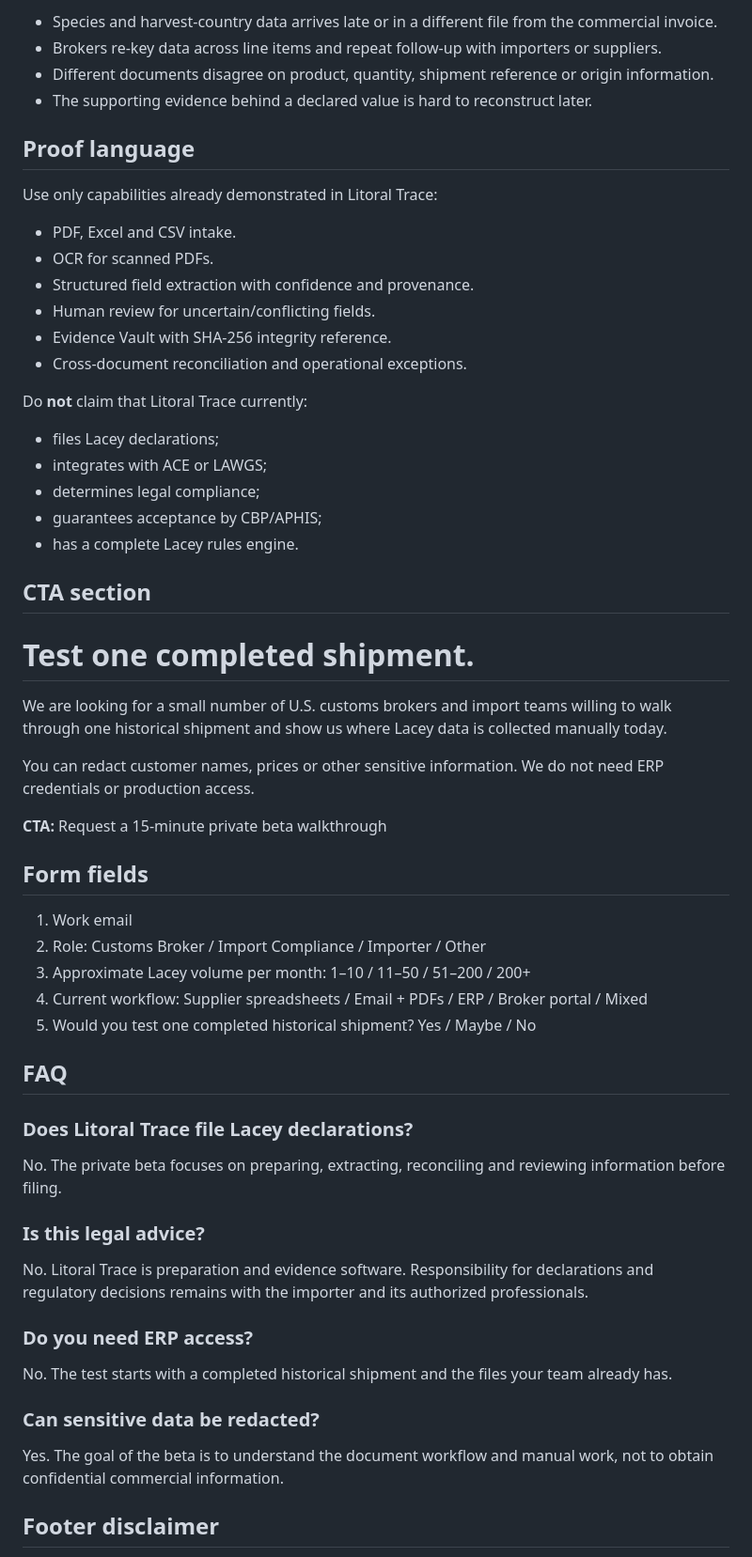
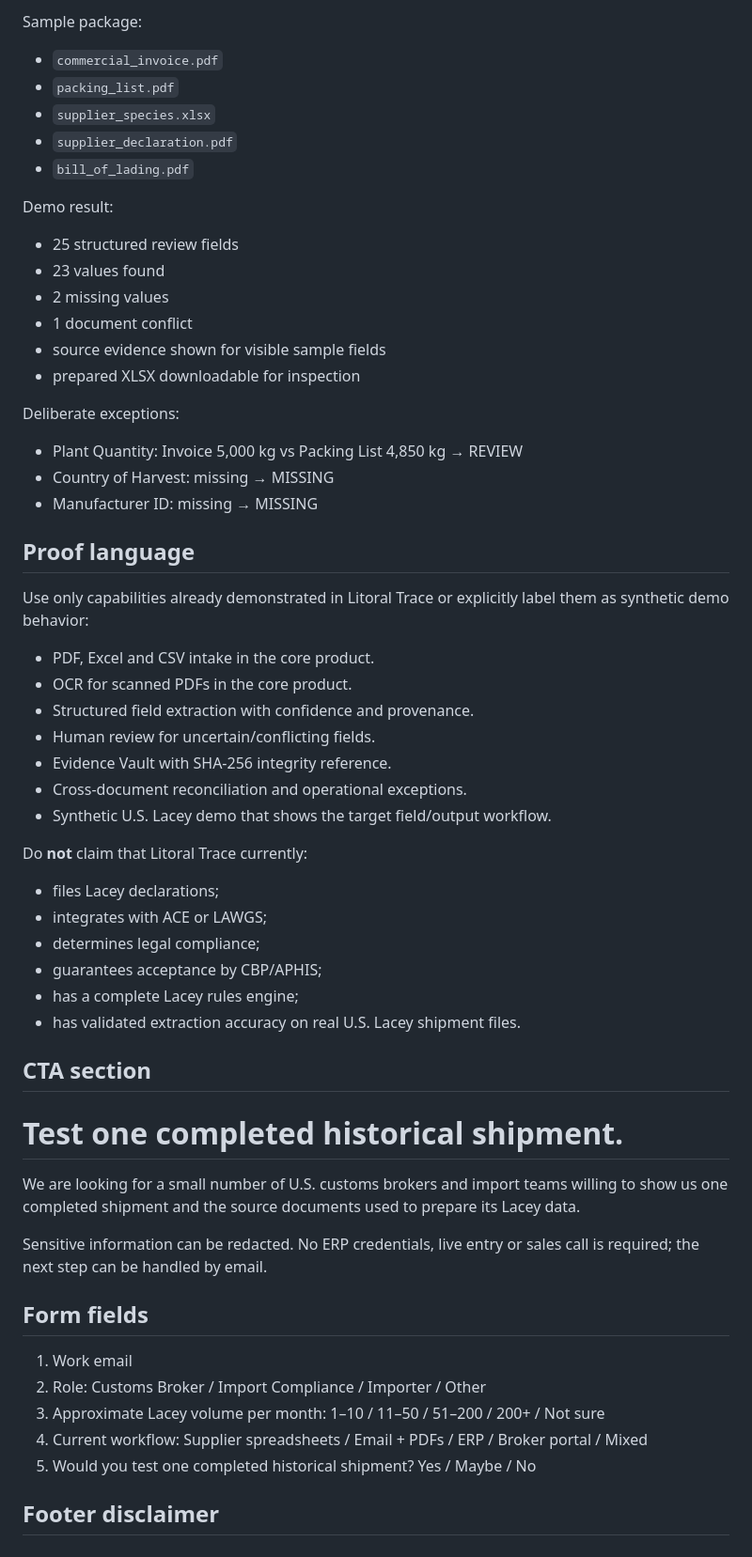
Before and after one commit to Jose34345/litoral_trace, a Markdown page: commercial/us_lacey/LANDING_COPY_V1.md, the part around one of its changes. Shown at 94% size. Drawn GitHub-style.

Commit message:
Align Lacey GTM copy with source-document positioning

```diff
--- a/commercial/us_lacey/LANDING_COPY_V1.md
+++ b/commercial/us_lacey/LANDING_COPY_V1.md
@@ -40,19 +55,35 @@ Keep every extracted value tied to its source document so your team can review w
 
-- Species and harvest-country data arrives late or in a different file from the commercial invoice.
-- Brokers re-key data across line items and repeat follow-up with importers or suppliers.
-- Different documents disagree on product, quantity, shipment reference or origin information.
-- The supporting evidence behind a declared value is hard to reconstruct later.
+Sample package:
+- `commercial_invoice.pdf`
+- `packing_list.pdf`
+- `supplier_species.xlsx`
+- `supplier_declaration.pdf`
+- `bill_of_lading.pdf`
+
+Demo result:
+- 25 structured review fields
+- 23 values found
+- 2 missing values
+- 1 document conflict
+- source evidence shown for visible sample fields
+- prepared XLSX downloadable for inspection
+
+Deliberate exceptions:
+- Plant Quantity: Invoice 5,000 kg vs Packing List 4,850 kg → REVIEW
+- Country of Harvest: missing → MISSING
+- Manufacturer ID: missing → MISSING
 
 ## Proof language
 
-Use only capabilities already demonstrated in Litoral Trace:
+Use only capabilities already demonstrated in Litoral Trace or explicitly label them as synthetic demo behavior:
 
-- PDF, Excel and CSV intake.
-- OCR for scanned PDFs.
+- PDF, Excel and CSV intake in the core product.
+- OCR for scanned PDFs in the core product.
 - Structured field extraction with confidence and provenance.
 - Human review for uncertain/conflicting fields.
 - Evidence Vault with SHA-256 integrity reference.
 - Cross-document reconciliation and operational exceptions.
+- Synthetic U.S. Lacey demo that shows the target field/output workflow.
 
 Do **not** claim that Litoral Trace currently:
 
@@ -60,39 +91,24 @@ Do **not** claim that Litoral Trace currently:
 - integrates with ACE or LAWGS;
 - determines legal compliance;
 - guarantees acceptance by CBP/APHIS;
-- has a complete Lacey rules engine.
+- has a complete Lacey rules engine;
+- has validated extraction accuracy on real U.S. Lacey shipment files.
 
 ## CTA section
 
-# Test one completed shipment.
+# Test one completed historical shipment.
 
-We are looking for a small number of U.S. customs brokers and import teams willing to walk through one historical shipment and show us where Lacey data is collected manually today.
+We are looking for a small number of U.S. customs brokers and import teams willing to show us one completed shipment and the source documents used to prepare its Lacey data.
 
-You can redact customer names, prices or other sensitive information. We do not need ERP credentials or production access.
-
-**CTA:** Request a 15-minute private beta walkthrough
+Sensitive information can be redacted. No ERP credentials, live entry or sales call is required; the next step can be handled by email.
 
 ## Form fields
 
 1. Work email
 2. Role: Customs Broker / Import Compliance / Importer / Other
-3. Approximate Lacey volume per month: 1–10 / 11–50 / 51–200 / 200+
+3. Approximate Lacey volume per month: 1–10 / 11–50 / 51–200 / 200+ / Not sure
 4. Current workflow: Supplier spreadsheets / Email + PDFs / ERP / Broker portal / Mixed
 5. Would you test one completed historical shipment? Yes / Maybe / No
-
-## FAQ
-
-### Does Litoral Trace file Lacey declarations?
-No. The private beta focuses on preparing, extracting, reconciling and reviewing information before filing.
-
-### Is this legal advice?
-No. Litoral Trace is preparation and evidence software. Responsibility for declarations and regulatory decisions remains with the importer and its authorized professionals.
-
-### Do you need ERP access?
-No. The test starts with a completed historical shipment and the files your team already has.
-
-### Can sensitive data be redacted?
-Yes. The goal of the beta is to understand the document workflow and manual work, not to obtain confidential commercial information.
 
 ## Footer disclaimer
 
```
Also changed, not shown: other parts of commercial/us_lacey/LANDING_COPY_V1.md (+32 -17 lines).
